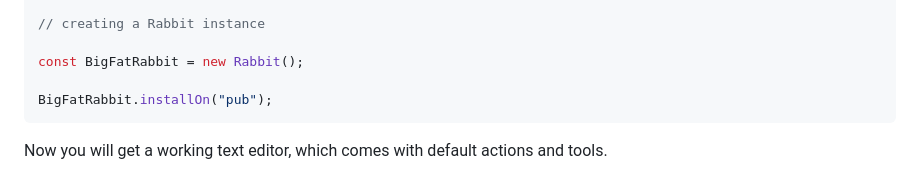
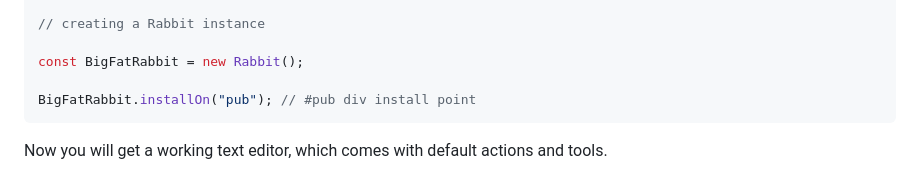
Before and after one commit to Uiedbook/Rabbit, a Markdown page: README.md, the part around the change. Rendered like a GitHub page.

Commit message:
Auto-commit at 2023-08-24 04:44:46 in Rabbit by friday candour

````diff
--- a/README.md
+++ b/README.md
@@ -28,7 +28,7 @@ import { Rabbit } from "./rabbit.js";
 
 const BigFatRabbit = new Rabbit();
 
-BigFatRabbit.installOn("pub");
+BigFatRabbit.installOn("pub"); // #pub div install point
 ```
 
 Now you will get a working text editor, which comes with default actions and tools.
````
